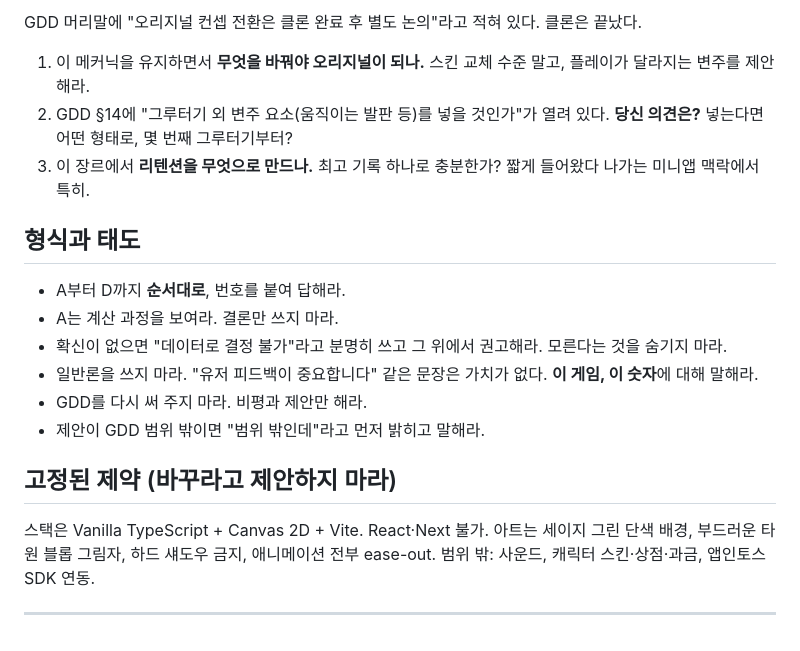
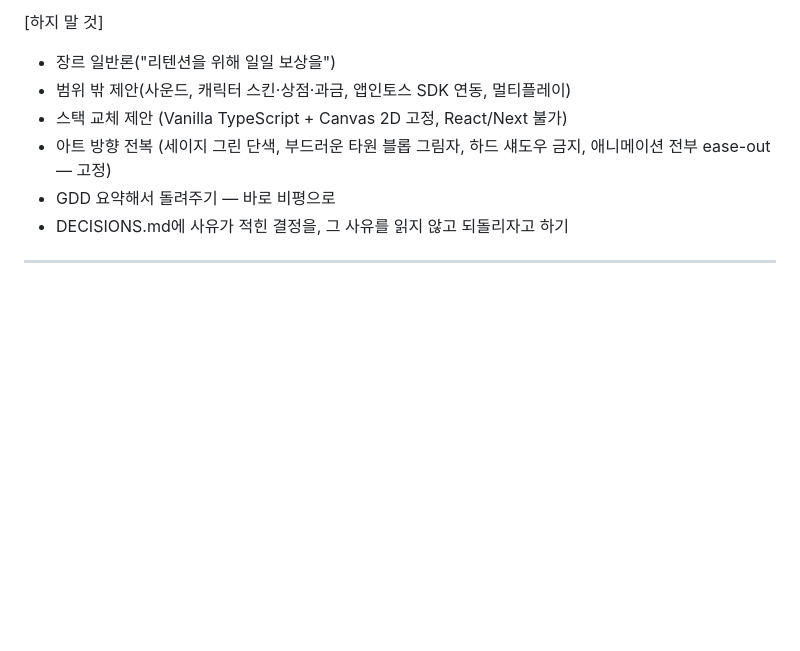
Before and after one commit to opensmartyouth-art/mori-no-mochi, a Markdown page: GPT-REVIEW-BRIEF.md, the part around one of its changes. Drawn GitHub-style; blank space fills up the shorter version.

```diff
--- a/GPT-REVIEW-BRIEF.md
+++ b/GPT-REVIEW-BRIEF.md
@@ -74,29 +94,10 @@ A~D에 전부 답한 **뒤에** 열어 보고, 당신 답과 다른 점이 있
-GDD 머리말에 "오리지널 컨셉 전환은 클론 완료 후 별도 논의"라고 적혀 있다.
-클론은 끝났다.
-
-1. 이 메커닉을 유지하면서 **무엇을 바꿔야 오리지널이 되나.**
-   스킨 교체 수준 말고, 플레이가 달라지는 변주를 제안해라.
-2. GDD §14에 "그루터기 외 변주 요소(움직이는 발판 등)를 넣을 것인가"가 열려 있다.
-   **당신 의견은?** 넣는다면 어떤 형태로, 몇 번째 그루터기부터?
-3. 이 장르에서 **리텐션을 무엇으로 만드나.** 최고 기록 하나로 충분한가?
-   짧게 들어왔다 나가는 미니앱 맥락에서 특히.
-
-## 형식과 태도
-
-- A부터 D까지 **순서대로**, 번호를 붙여 답해라.
-- A는 계산 과정을 보여라. 결론만 쓰지 마라.
-- 확신이 없으면 "데이터로 결정 불가"라고 분명히 쓰고 그 위에서 권고해라.
-  모른다는 것을 숨기지 마라.
-- 일반론을 쓰지 마라. "유저 피드백이 중요합니다" 같은 문장은 가치가 없다.
-  **이 게임, 이 숫자**에 대해 말해라.
-- GDD를 다시 써 주지 마라. 비평과 제안만 해라.
-- 제안이 GDD 범위 밖이면 "범위 밖인데"라고 먼저 밝히고 말해라.
-
-## 고정된 제약 (바꾸라고 제안하지 마라)
-
-스택은 Vanilla TypeScript + Canvas 2D + Vite. React·Next 불가.
-아트는 세이지 그린 단색 배경, 부드러운 타원 블롭 그림자, 하드 섀도우 금지,
-애니메이션 전부 ease-out.
-범위 밖: 사운드, 캐릭터 스킨·상점·과금, 앱인토스 SDK 연동.
+[하지 말 것]
+- 장르 일반론("리텐션을 위해 일일 보상을")
+- 범위 밖 제안(사운드, 캐릭터 스킨·상점·과금, 앱인토스 SDK 연동, 멀티플레이)
+- 스택 교체 제안 (Vanilla TypeScript + Canvas 2D 고정, React/Next 불가)
+- 아트 방향 전복 (세이지 그린 단색, 부드러운 타원 블롭 그림자,
+  하드 섀도우 금지, 애니메이션 전부 ease-out — 고정)
+- GDD 요약해서 돌려주기 — 바로 비평으로
+- DECISIONS.md에 사유가 적힌 결정을, 그 사유를 읽지 않고 되돌리자고 하기
 
 ---
```
Also changed, not shown: other parts of GPT-REVIEW-BRIEF.md (+74 -54 lines), DECISIONS.md (added, +127 -0 lines).
